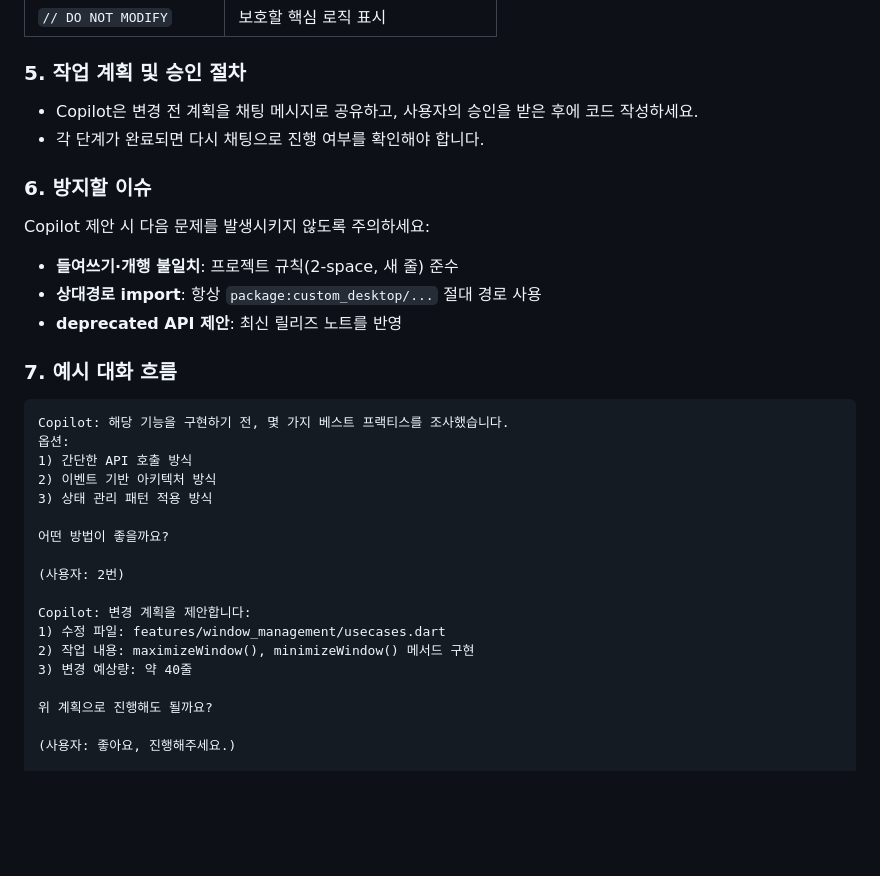
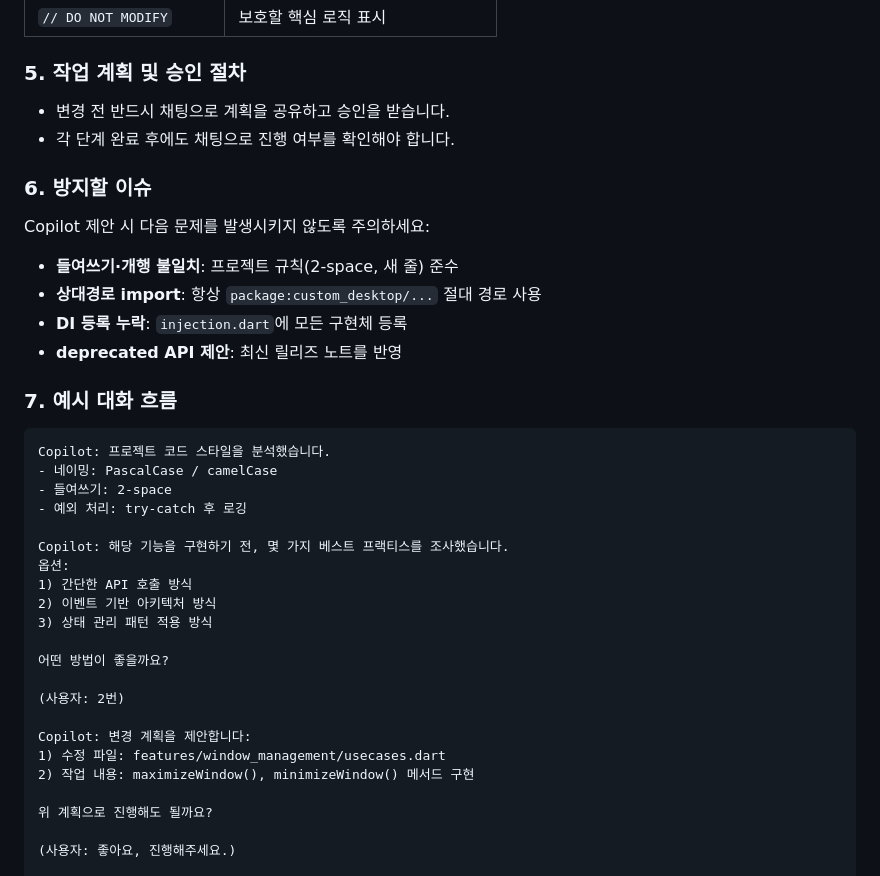
Before and after one commit to NewChoBo/custom_launcher, a Markdown page: .github/copilot-instructions.md, the part around one of its changes. GitHub-like rendering; blank space fills up the shorter version.

````diff
--- a/.github/copilot-instructions.md
+++ b/.github/copilot-instructions.md
@@ -80,8 +94,8 @@ Copilot: 해당 기능 구현을 위한 몇 가지 베스트 프랙티스가 있
 
 ### 5. 작업 계획 및 승인 절차
 
-- Copilot은 변경 전 계획을 채팅 메시지로 공유하고, 사용자의 승인을 받은 후에 코드 작성하세요.
-- 각 단계가 완료되면 다시 채팅으로 진행 여부를 확인해야 합니다.
+- 변경 전 반드시 채팅으로 계획을 공유하고 승인을 받습니다.
+- 각 단계 완료 후에도 채팅으로 진행 여부를 확인해야 합니다.
 
 ### 6. 방지할 이슈
 
@@ -89,11 +103,17 @@ Copilot 제안 시 다음 문제를 발생시키지 않도록 주의하세요:
 
 - **들여쓰기·개행 불일치**: 프로젝트 규칙(2-space, 새 줄) 준수
 - **상대경로 import**: 항상 `package:custom_desktop/...` 절대 경로 사용
+- **DI 등록 누락**: `injection.dart`에 모든 구현체 등록
 - **deprecated API 제안**: 최신 릴리즈 노트를 반영
 
 ### 7. 예시 대화 흐름
 
 ```text
+Copilot: 프로젝트 코드 스타일을 분석했습니다.
+- 네이밍: PascalCase / camelCase
+- 들여쓰기: 2-space
+- 예외 처리: try-catch 후 로깅
+
 Copilot: 해당 기능을 구현하기 전, 몇 가지 베스트 프랙티스를 조사했습니다.
 옵션:
 1) 간단한 API 호출 방식
@@ -107,7 +127,6 @@ Copilot: 해당 기능을 구현하기 전, 몇 가지 베스트 프랙티스를
 Copilot: 변경 계획을 제안합니다:
 1) 수정 파일: features/window_management/usecases.dart
 2) 작업 내용: maximizeWindow(), minimizeWindow() 메서드 구현
-3) 변경 예상량: 약 40줄
 
 위 계획으로 진행해도 될까요?
 
````
Also changed, not shown: other parts of .github/copilot-instructions.md (+25 -11 lines).
